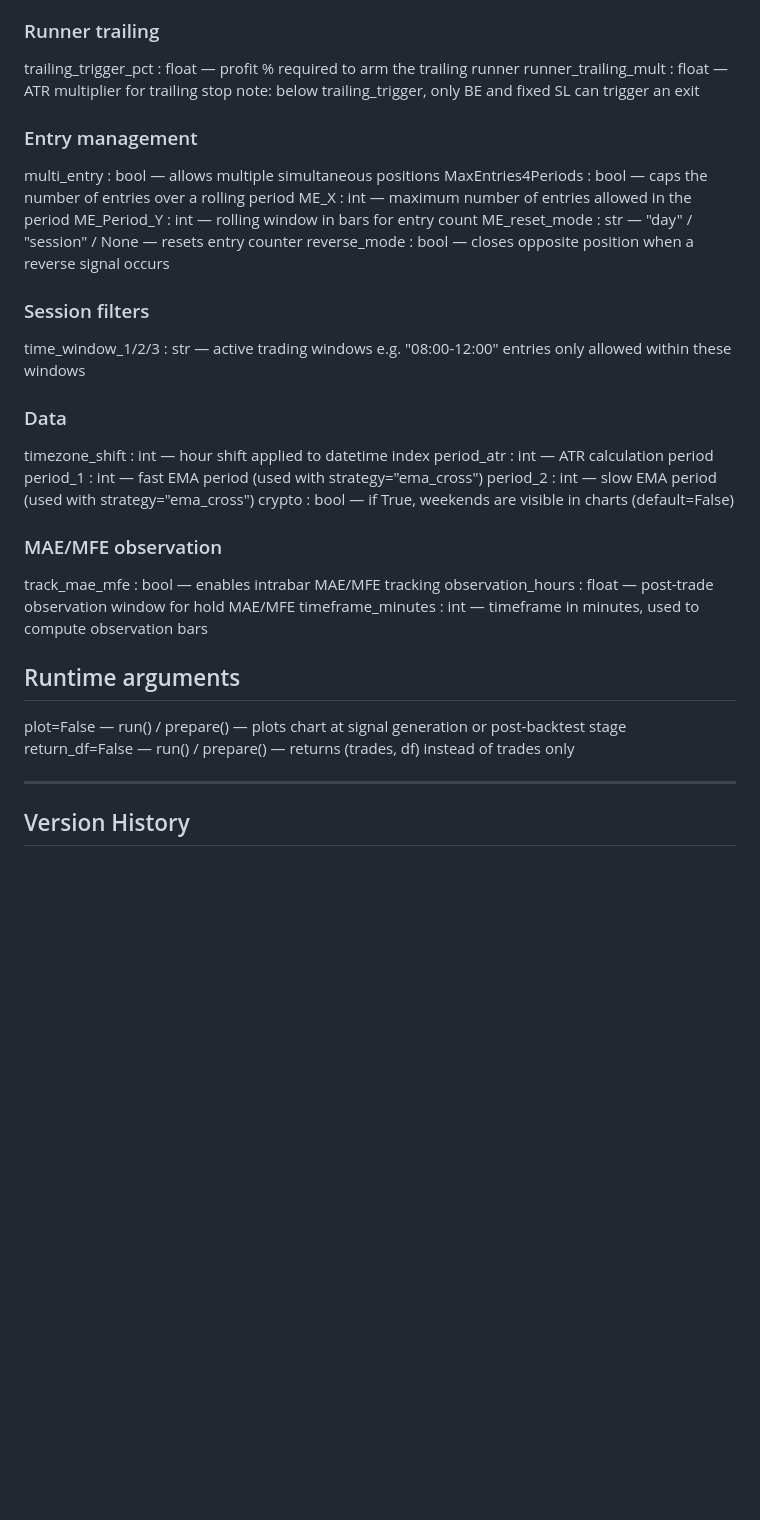
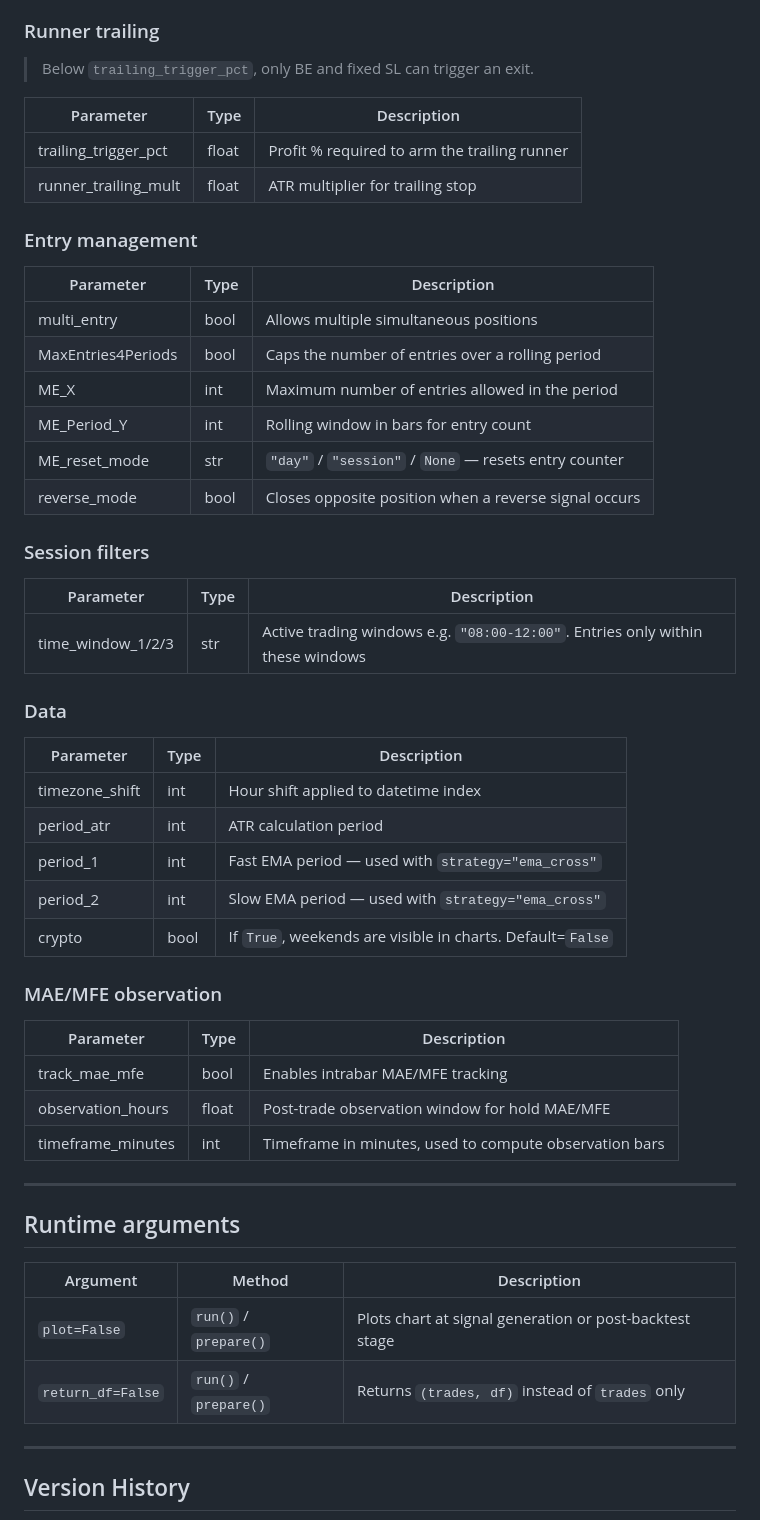
Before and after one commit to Arnaud-BARBIER/Multi-strategy-backtest-engine, a Markdown page: README.md, the part around one of its changes. GitHub-like rendering; blank space fills up the shorter version.

```diff
--- a/README.md
+++ b/README.md
@@ -221,39 +233,56 @@ be_delay_bars  : int   — prevents BE activation during the first X bars after
 
 ### Runner trailing
-trailing_trigger_pct : float — profit % required to arm the trailing runner
-runner_trailing_mult : float — ATR multiplier for trailing stop
-                               note: below trailing_trigger, only BE and fixed SL
-                               can trigger an exit
+
+> Below `trailing_trigger_pct`, only BE and fixed SL can trigger an exit.
+
+| Parameter | Type | Description |
+|-----------|------|-------------|
+| trailing_trigger_pct | float | Profit % required to arm the trailing runner |
+| runner_trailing_mult | float | ATR multiplier for trailing stop |
 
 ### Entry management
-multi_entry         : bool — allows multiple simultaneous positions
-MaxEntries4Periods  : bool — caps the number of entries over a rolling period
-ME_X                : int  — maximum number of entries allowed in the period
-ME_Period_Y         : int  — rolling window in bars for entry count
-ME_reset_mode       : str  — "day" / "session" / None — resets entry counter
-reverse_mode        : bool — closes opposite position when a reverse signal occurs
+
+| Parameter | Type | Description |
+|-----------|------|-------------|
+| multi_entry | bool | Allows multiple simultaneous positions |
+| MaxEntries4Periods | bool | Caps the number of entries over a rolling period |
+| ME_X | int | Maximum number of entries allowed in the period |
+| ME_Period_Y | int | Rolling window in bars for entry count |
+| ME_reset_mode | str | `"day"` / `"session"` / `None` — resets entry counter |
+| reverse_mode | bool | Closes opposite position when a reverse signal occurs |
 
 ### Session filters
-time_window_1/2/3 : str — active trading windows e.g. "08:00-12:00"
-                          entries only allowed within these windows
+
+| Parameter | Type | Description |
+|-----------|------|-------------|
+| time_window_1/2/3 | str | Active trading windows e.g. `"08:00-12:00"`. Entries only within these windows |
 
 ### Data
-timezone_shift  : int  — hour shift applied to datetime index
-period_atr      : int  — ATR calculation period
-period_1        : int  — fast EMA period (used with strategy="ema_cross")
-period_2        : int  — slow EMA period (used with strategy="ema_cross")
-crypto          : bool — if True, weekends are visible in charts (default=False)
+
+| Parameter | Type | Description |
+|-----------|------|-------------|
+| timezone_shift | int | Hour shift applied to datetime index |
+| period_atr | int | ATR calculation period |
+| period_1 | int | Fast EMA period — used with `strategy="ema_cross"` |
+| period_2 | int | Slow EMA period — used with `strategy="ema_cross"` |
+| crypto | bool | If `True`, weekends are visible in charts. Default=`False` |
 
 ### MAE/MFE observation
-track_mae_mfe     : bool  — enables intrabar MAE/MFE tracking
-observation_hours : float — post-trade observation window for hold MAE/MFE
-timeframe_minutes : int   — timeframe in minutes, used to compute observation bars
+
+| Parameter | Type | Description |
+|-----------|------|-------------|
+| track_mae_mfe | bool | Enables intrabar MAE/MFE tracking |
+| observation_hours | float | Post-trade observation window for hold MAE/MFE |
+| timeframe_minutes | int | Timeframe in minutes, used to compute observation bars |
+
+---
 
 ## Runtime arguments
 
-plot=False       — run() / prepare()    — plots chart at signal generation
-                                          or post-backtest stage
-return_df=False  — run() / prepare()    — returns (trades, df) instead of trades only
+| Argument | Method | Description |
+|----------|--------|-------------|
+| `plot=False` | `run()` / `prepare()` | Plots chart at signal generation or post-backtest stage |
+| `return_df=False` | `run()` / `prepare()` | Returns `(trades, df)` instead of `trades` only |
 
 ---
 ## Version History
```
Also changed, not shown: other parts of README.md (+47 -35 lines).
